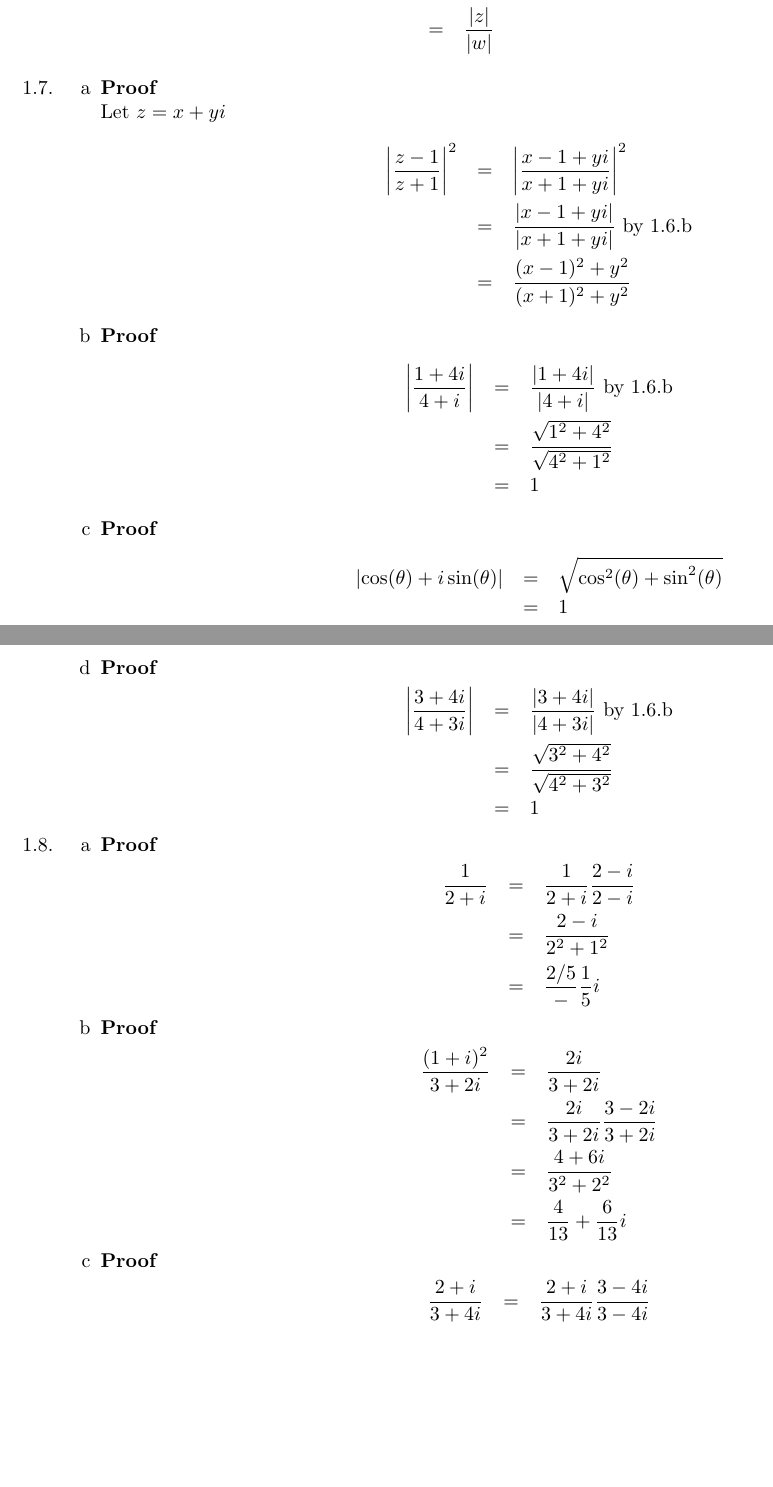
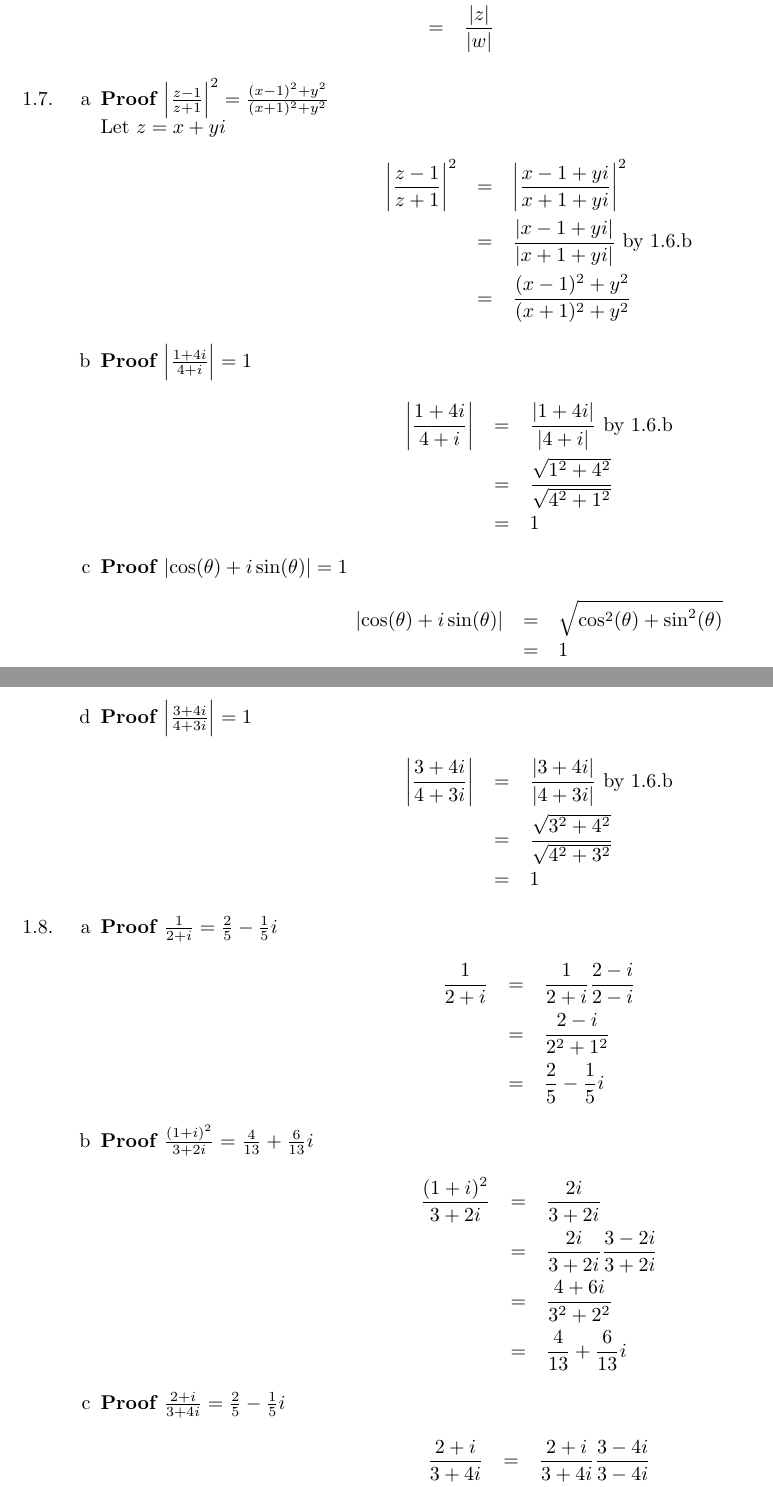
Before and after one commit to brandontoner/math-438, a LaTeX document (math438.tex): two parts of pages 4 and 5 of 5 before the commit and two parts of pages 4 and 5 of 6 after it, joined at a grey line, cut so that both start at the same text, the shorter picture padded with empty space. Compiled offline with pdfLaTeX.

Commit message:
Added multiple statements of what's being proven

```diff
--- a/math438.tex
+++ b/math438.tex
@@ -230,7 +230,7 @@ Proofs} \\
         \item %1.7
         \begin{enumerate}[label=\alph*]
             \item %1.7.a
-            \begin{proof}
+            \begin{proof}[$\abs{\frac{z-1}{z+1}}^2=\frac{(x-1)^2+y^2}{(x+1)^2+y^2}$]
                 \\ Let $z=x+yi$
                 \begin{eqnarray*}
                     \abs{\frac{z-1}{z+1}}^2&=&\abs{\frac{x-1+yi}{x+1+yi}}^2 \\
@@ -239,7 +239,7 @@ Proofs} \\
                 \end{eqnarray*}
             \end{proof}
             \item %1.7.b
-            \begin{proof}
+            \begin{proof}[$\abs{\frac{1+4i}{4+i}}=1$]
                 \begin{eqnarray*}
                     \abs{\frac{1+4i}{4+i}}&=&\frac{\abs{1+4i}}{\abs{4+i}} \text{ by 1.6.b} \\
                                           &=&\frac{\sqrt{1^2+4^2}}{\sqrt{4^2+1^2}} \\
@@ -247,14 +247,14 @@ Proofs} \\
                 \end{eqnarray*}
             \end{proof}
             \item %1.7.c
-            \begin{proof}
+            \begin{proof}[$\abs{\cos(\theta)+i \sin(\theta)}=1$]
                 \begin{eqnarray*}
                     \abs{\cos(\theta)+i \sin(\theta)}&=&\sqrt{\cos^2(\theta)+\sin^2(\theta)} \\
                                                      &=&1
                 \end{eqnarray*}
             \end{proof}
             \item %1.7.d
-            \begin{proof}
+            \begin{proof}[$\abs{\frac{3+4i}{4+3i}}=1$]
                 \begin{eqnarray*}
                     \abs{\frac{3+4i}{4+3i}}&=&\frac{\abs{3+4i}}{\abs{4+3i}} \text{ by 1.6.b} \\
                                            &=&\frac{\sqrt{3^2+4^2}}{\sqrt{4^2+3^2}} \\
@@ -265,15 +265,15 @@ Proofs} \\
         \item %1.8
         \begin{enumerate}[label=\alph*]
             \item %1.8.a
-            \begin{proof}
+            \begin{proof}[$\frac{1}{2+i}=\frac{2}{5}-\frac{1}{5}i$]
                 \begin{eqnarray*}
                     \frac{1}{2+i}&=&\frac{1}{2+i}\frac{2-i}{2-i} \\
                                  &=&\frac{2-i}{2^2+1^2} \\
-                                 &=&\frac{2/5}-\frac{1}{5}i
+                                 &=&\frac{2}{5}-\frac{1}{5}i
                 \end{eqnarray*}
             \end{proof}
             \item %1.8.b
-            \begin{proof}
+            \begin{proof}[$\frac{(1+i)^2}{3+2i}=\frac{4}{13}+\frac{6}{13}i$]
                 \begin{eqnarray*}
                     \frac{(1+i)^2}{3+2i}&=&\frac{2i}{3+2i} \\
                                         &=&\frac{2i}{3+2i} \frac{3-2i}{3+2i} \\
@@ -282,7 +282,7 @@ Proofs} \\
                 \end{eqnarray*}
             \end{proof}
             \item %1.8.c
-            \begin{proof}
+            \begin{proof}[$\frac{2+i}{3+4i}=\frac{2}{5}-\frac{1}{5}i$]
                 \begin{eqnarray*}
                     \frac{2+i}{3+4i}&=&\frac{2+i}{3+4i} \frac{3-4i}{3-4i} \\
                                     &=&\frac{10-5i}{3^2+4^2} \\
```
Also changed, not shown: math438.tex (25 more changed lines).
